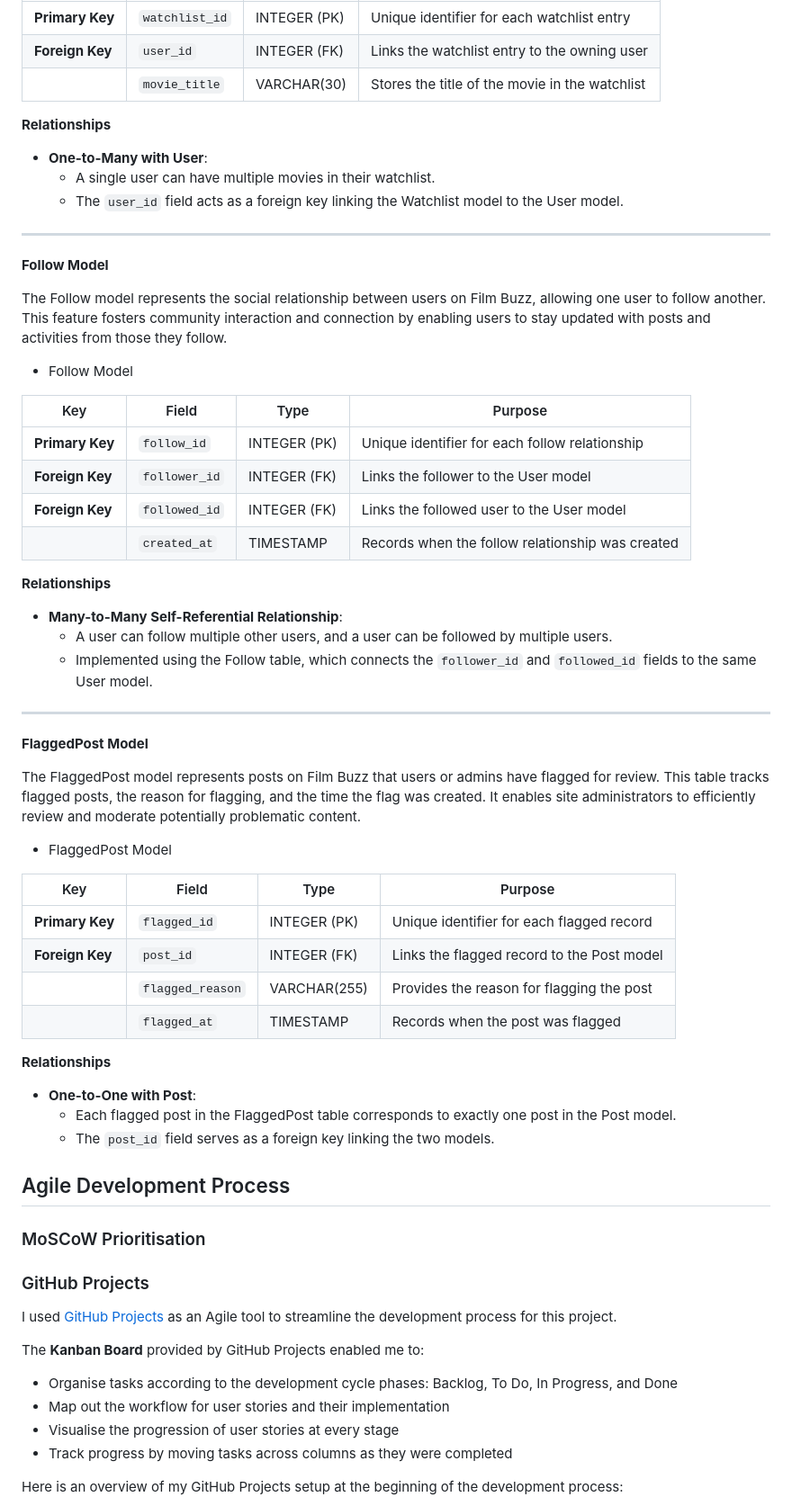
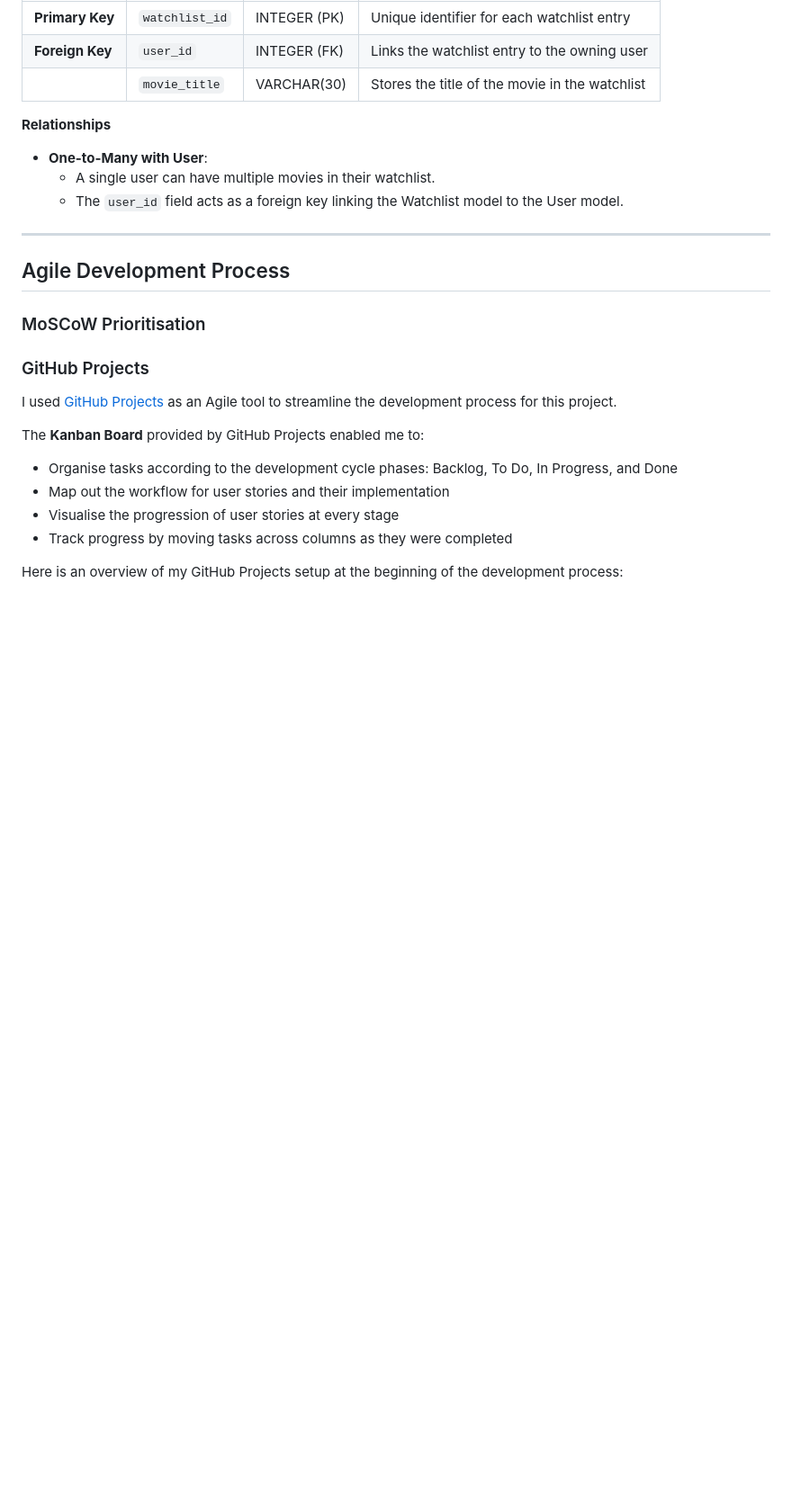
Before and after one commit to raycarter23/film-buzz, a Markdown page: README.md, the part around the change printed below. Shown: that part at 90% size. GitHub-like rendering; blank space fills up the shorter version.

```diff
--- a/README.md
+++ b/README.md
@@ -479,47 +478,6 @@ The Watchlist model represents a personalised list of movies that a user wants t
   - The `user_id` field acts as a foreign key linking the Watchlist model to the User model.
 
 ---
-
-**Follow Model**
-
-The Follow model represents the social relationship between users on Film Buzz, allowing one user to follow another. This feature fosters community interaction and connection by enabling users to stay updated with posts and activities from those they follow.
-
-- Follow Model
-
-| Key           | Field       | Type         | Purpose                                  |
-|---------------|-------------|--------------|------------------------------------------|
-| **Primary Key** | `follow_id` | INTEGER (PK) | Unique identifier for each follow relationship |
-| **Foreign Key**| `follower_id`| INTEGER (FK) | Links the follower to the User model     |
-| **Foreign Key**| `followed_id`| INTEGER (FK) | Links the followed user to the User model |
-|               | `created_at` | TIMESTAMP    | Records when the follow relationship was created |
-
-**Relationships**
-
-- **Many-to-Many Self-Referential Relationship**:
-  - A user can follow multiple other users, and a user can be followed by multiple users.
-  - Implemented using the Follow table, which connects the `follower_id` and `followed_id` fields to the same User model.
-
----
-
-**FlaggedPost Model**
-
-The FlaggedPost model represents posts on Film Buzz that users or admins have flagged for review. This table tracks flagged posts, the reason for flagging, and the time the flag was created. It enables site administrators to efficiently review and moderate potentially problematic content.
-
-- FlaggedPost Model
-
-| Key           | Field         | Type         | Purpose                                  |
-|---------------|---------------|--------------|------------------------------------------|
-| **Primary Key** | `flagged_id` | INTEGER (PK) | Unique identifier for each flagged record |
-| **Foreign Key**| `post_id`     | INTEGER (FK) | Links the flagged record to the Post model |
-|               | `flagged_reason` | VARCHAR(255) | Provides the reason for flagging the post |
-|               | `flagged_at`  | TIMESTAMP    | Records when the post was flagged        |
-
-**Relationships**
-
-- **One-to-One with Post**:
-  - Each flagged post in the FlaggedPost table corresponds to exactly one post in the Post model.
-  - The `post_id` field serves as a foreign key linking the two models.
-
 
 ## Agile Development Process
 
```
Also changed, not shown: other parts of README.md (+3 -4 lines), documentation/images/updated-ER-diagram.jpg (added).
